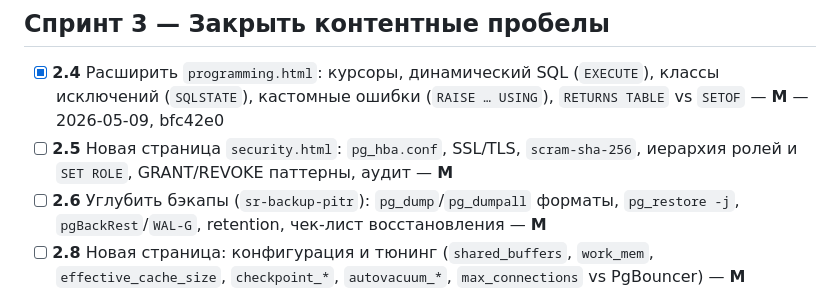
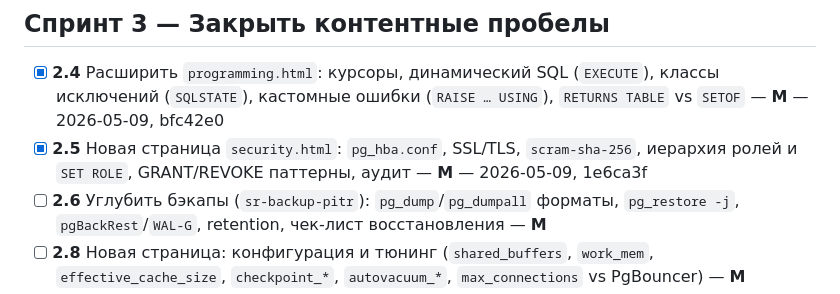
Before and after one commit to kimci621/psql-tutor, a Markdown page: ROADMAP.md, the part around the change. Drawn GitHub-style.

Commit message:
roadmap: mark 2.5 done

```diff
--- a/ROADMAP.md
+++ b/ROADMAP.md
@@ -40,7 +40,7 @@
 ## Спринт 3 — Закрыть контентные пробелы
 
 - [x] **2.4** Расширить `programming.html`: курсоры, динамический SQL (`EXECUTE`), классы исключений (`SQLSTATE`), кастомные ошибки (`RAISE … USING`), `RETURNS TABLE` vs `SETOF` — **M** — 2026-05-09, bfc42e0
-- [ ] **2.5** Новая страница `security.html`: `pg_hba.conf`, SSL/TLS, `scram-sha-256`, иерархия ролей и `SET ROLE`, GRANT/REVOKE паттерны, аудит — **M**
+- [x] **2.5** Новая страница `security.html`: `pg_hba.conf`, SSL/TLS, `scram-sha-256`, иерархия ролей и `SET ROLE`, GRANT/REVOKE паттерны, аудит — **M** — 2026-05-09, 1e6ca3f
 - [ ] **2.6** Углубить бэкапы (`sr-backup-pitr`): `pg_dump`/`pg_dumpall` форматы, `pg_restore -j`, `pgBackRest`/`WAL-G`, retention, чек-лист восстановления — **M**
 - [ ] **2.8** Новая страница: конфигурация и тюнинг (`shared_buffers`, `work_mem`, `effective_cache_size`, `checkpoint_*`, `autovacuum_*`, `max_connections` vs PgBouncer) — **M**
 
```
